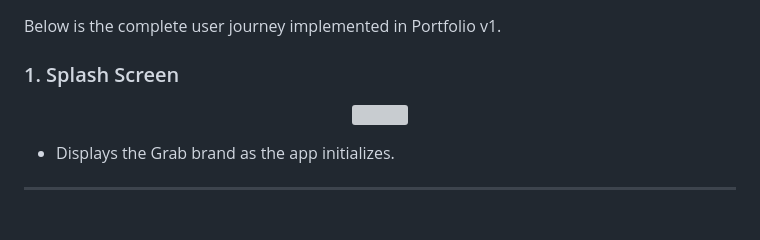
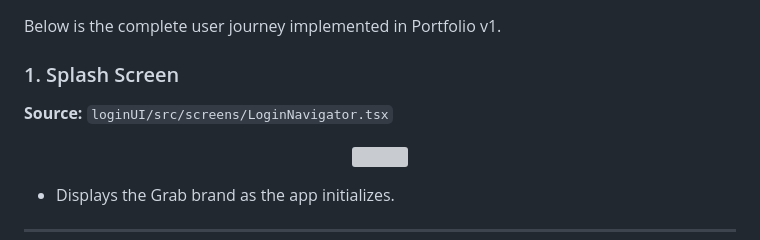
Before and after one commit to ChungmanPARK12/grab-integrated-app, a Markdown page: README.md, the part around the change. Rendered like a GitHub page; blank space fills up the shorter version; grey boxes are pictures that could not be loaded.

Commit message:
Update README: images portfolio UI-border-radius

```diff
--- a/README.md
+++ b/README.md
@@ -30,6 +30,9 @@ This repository is part of my developer portfolio, showcasing:
 Below is the complete user journey implemented in Portfolio v1.
 
 ### 1. Splash Screen
+
+**Source:** `loginUI/src/screens/LoginNavigator.tsx`
+
 <p align="center">
   <img src="https://github.com/user-attachments/assets/a55f5a7f-db0b-49c8-aa44-8009acaacae0" width="280"/>
 </p>
```
